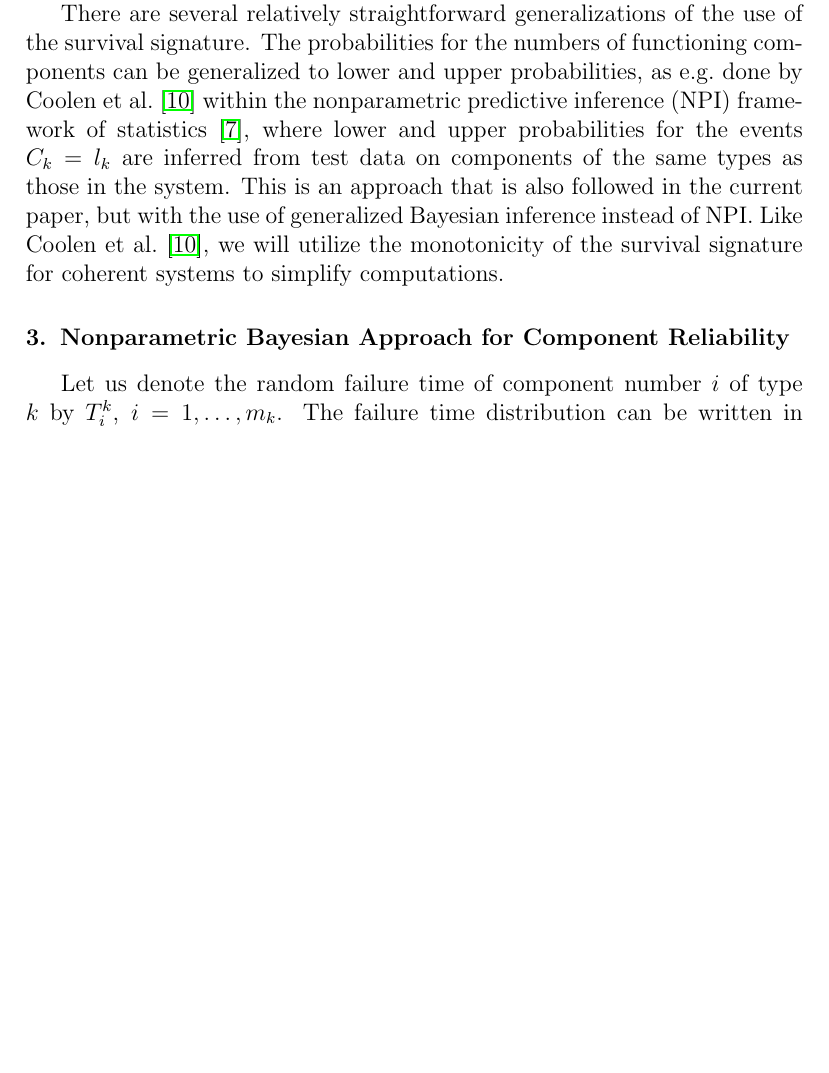
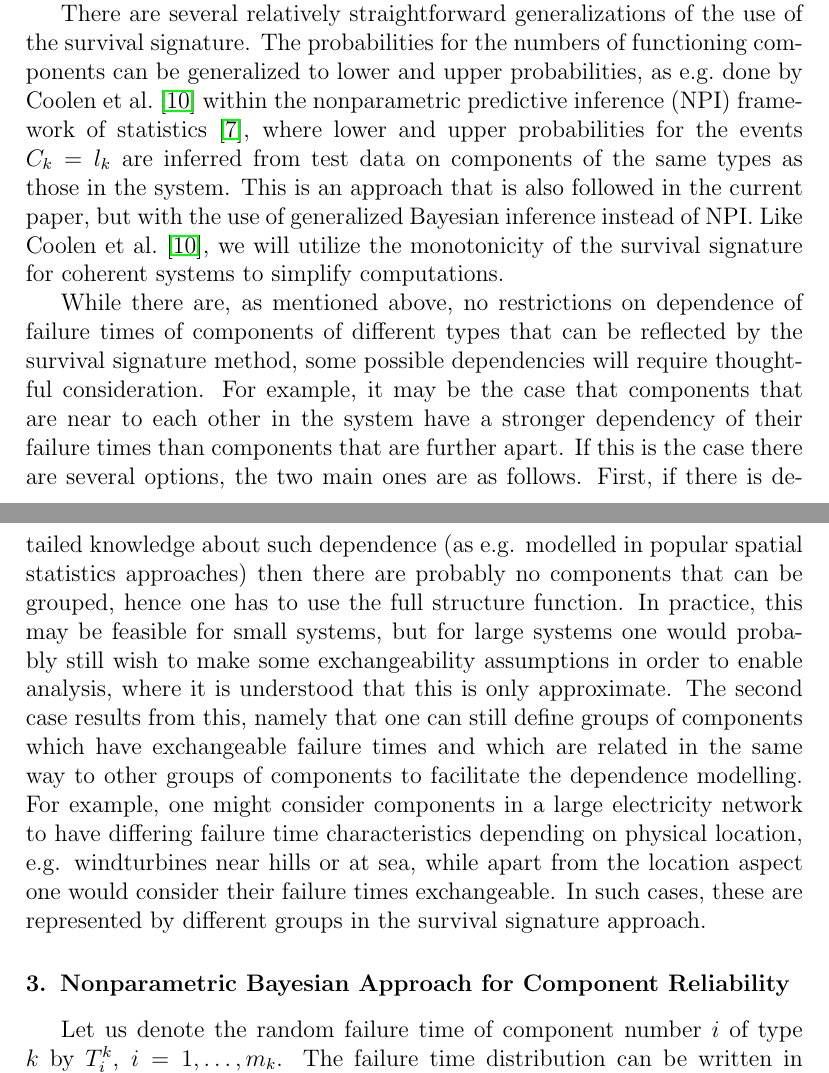
Before and after one commit to geeeero/ijar-npb, a LaTeX paper (ijar-npb-ms.tex): part of page 5 of 31 before the commit and two parts of pages 5 and 6 of 31 after it, the two joined at a grey line, cut so that both start at the same text, the shorter picture padded with empty space. Compiled offline with pdfLaTeX.

Commit message:
par on dependence modelling by Frank

```diff
--- a/ijar-npb-ms.tex
+++ b/ijar-npb-ms.tex
@@ -399,6 +399,15 @@ are inferred from test data on components of the same types as those in the syst
 This is an approach that is also followed in the current paper, but with the use of generalized Bayesian inference instead of NPI.
 Like \citet{CCMA14}, we will utilize the monotonicity of the survival signature for coherent systems
 to simplify computations.
+
+While there are, as mentioned above, no restrictions on dependence of failure times of components of different types that can be reflected by the survival signature method, some possible dependencies will require thoughtful consideration.
+For example, it may be the case that components that are near to each other in the system have a stronger dependency of their failure times than components that are further apart.
+If this is the case there are several options, the two main ones are as follows.
+First, if there is detailed knowledge about such dependence (as e.g. modelled in popular spatial statistics approaches) then there are probably no components that can be grouped, hence one has to use the full structure function.
+In practice, this may be feasible for small systems, but for large systems one would probably still wish to make some exchangeability assumptions in order to enable analysis, where it is understood that this is only approximate.
+The second case results from this, namely that one can still define groups of components which have exchangeable failure times and which are related in the same way to other groups of components to facilitate the dependence modelling.
+For example, one might consider components in a large electricity network to have differing failure time characteristics depending on physical location, e.g. windturbines near hills or at sea, while apart from the location aspect one would consider their failure times exchangeable.
+In such cases, these are represented by different groups in the survival signature approach.
 
 
 \section{Nonparametric Bayesian Approach for Component Reliability}
```
